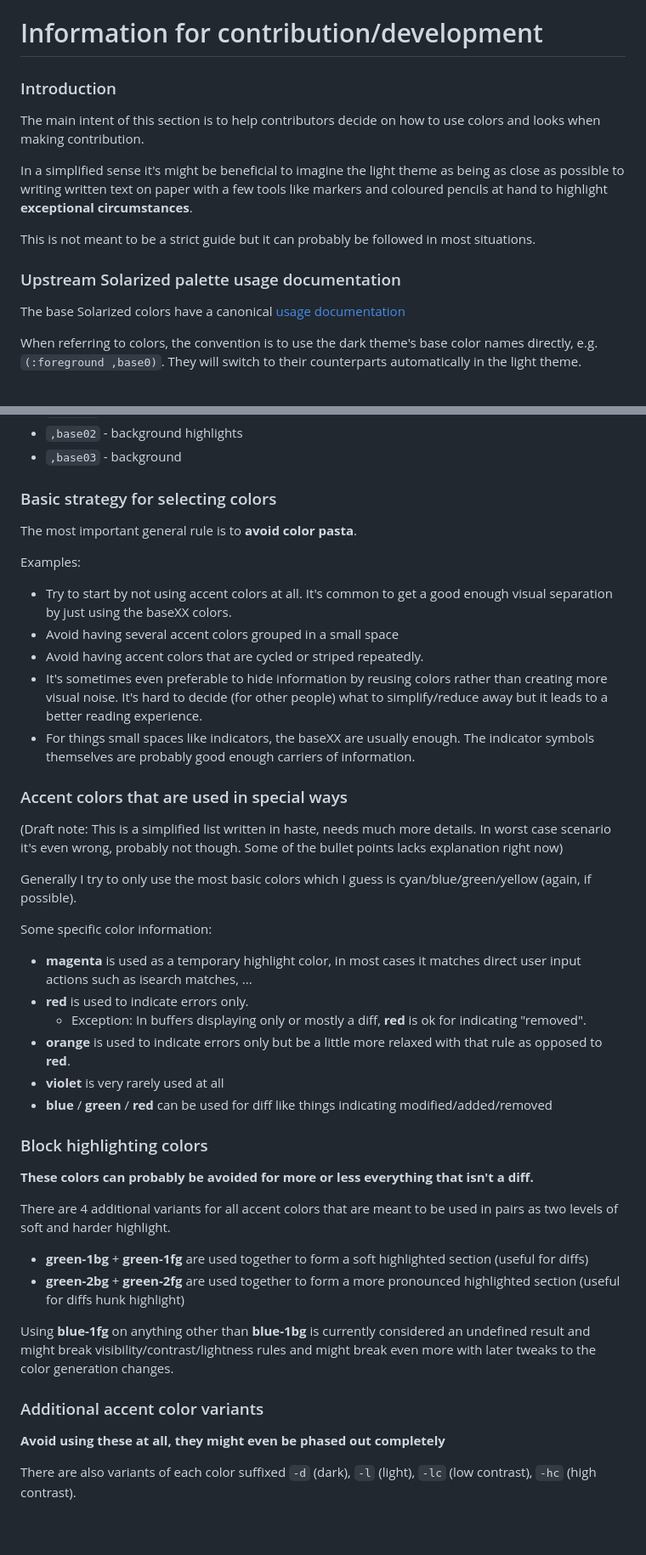
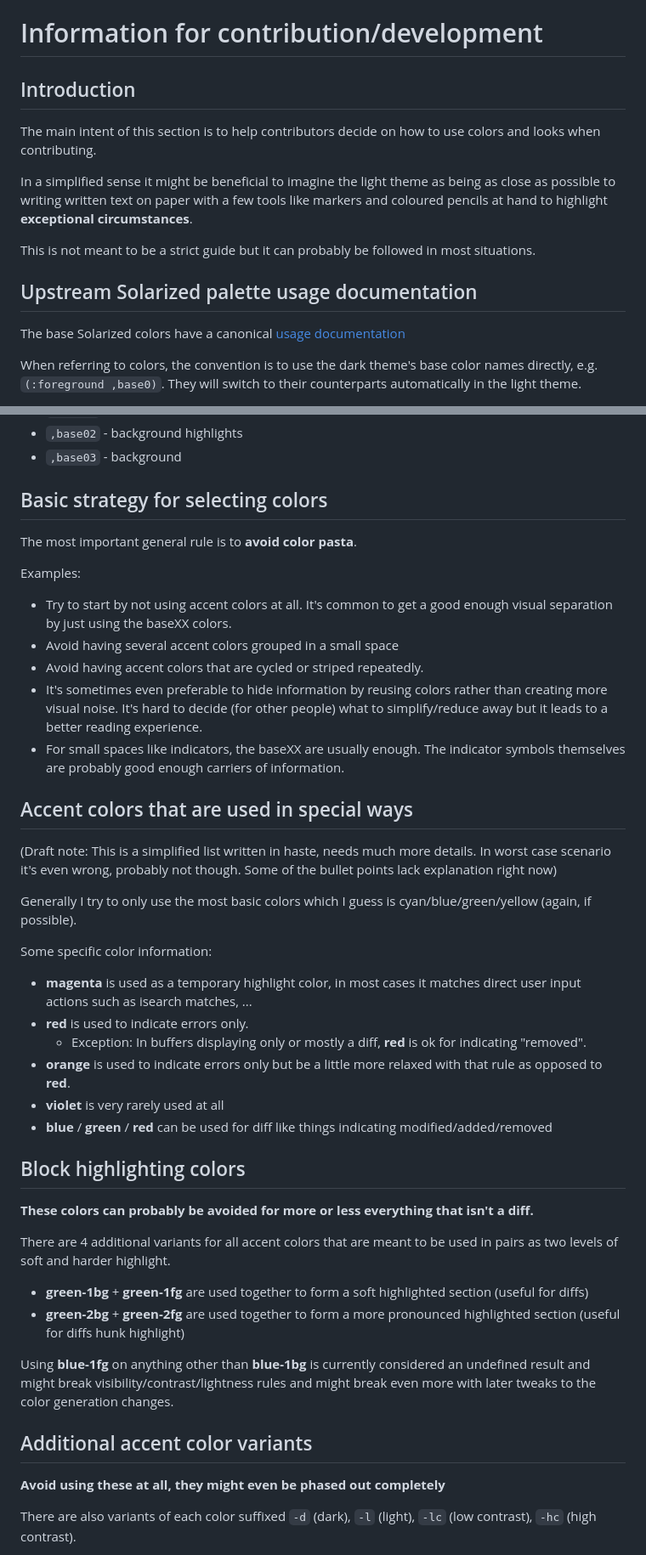
Before and after one commit to bbatsov/solarized-emacs, a Markdown page: DEV-GUIDE.md, 2 parts joined by grey strips. Shown at 85% size. Rendered like a GitHub page; blank space fills up the shorter version.

Commit message:
Fix heading hierarchy and grammar in DEV-GUIDE.md

```diff
--- a/DEV-GUIDE.md
+++ b/DEV-GUIDE.md
@@ -1,11 +1,11 @@
 # Information for contribution/development
 
-### Introduction
+## Introduction
 
 The main intent of this section is to help contributors decide on how to use
-colors and looks when making contribution.
+colors and looks when contributing.
 
-In a simplified sense it's might be beneficial to imagine the light theme as
+In a simplified sense it might be beneficial to imagine the light theme as
 being as close as possible to writing written text on paper with a few tools
 like markers and coloured pencils at hand to highlight **exceptional
 circumstances**.
@@ -13,7 +13,7 @@ circumstances**.
 This is not meant to be a strict guide but it can probably be followed in most
 situations.
 
-### Upstream Solarized palette usage documentation
+## Upstream Solarized palette usage documentation
 
 The base Solarized colors have a canonical
 [usage documentation](http://ethanschoonover.com/solarized#usage-development)
@@ -31,7 +31,7 @@ Usage table for the automatic dark/light base colors:
 * `,base02` - background highlights
 * `,base03` - background
 
-### Basic strategy for selecting colors
+## Basic strategy for selecting colors
 
 The most important general rule is to **avoid color pasta**.
 
@@ -44,15 +44,15 @@ Examples:
 - It's sometimes even preferable to hide information by reusing colors rather
   than creating more visual noise. It's hard to decide (for other people) what
   to simplify/reduce away but it leads to a better reading experience.
-- For things small spaces like indicators, the baseXX are usually enough. The
+- For small spaces like indicators, the baseXX are usually enough. The
   indicator symbols themselves are probably good enough carriers of
   information.
 
-### Accent colors that are used in special ways
+## Accent colors that are used in special ways
 
 (Draft note: This is a simplified list written in haste, needs much more
 details. In worst case scenario it's even wrong, probably not though. Some of
-the bullet points lacks explanation right now)
+the bullet points lack explanation right now)
 
 Generally I try to only use the most basic colors which I guess is
 cyan/blue/green/yellow (again, if possible).
@@ -70,7 +70,7 @@ Some specific color information:
 - **blue** / **green** / **red** can be used for diff like things indicating
   modified/added/removed
 
-### Block highlighting colors
+## Block highlighting colors
 
 **These colors can probably be avoided for more or less everything that isn't a
 diff.**
@@ -88,7 +88,7 @@ an undefined result and might break visibility/contrast/lightness rules and
 might break even more with later tweaks to the color generation changes.
 
 
-### Additional accent color variants
+## Additional accent color variants
 
 **Avoid using these at all, they might even be phased out completely**
 
```
